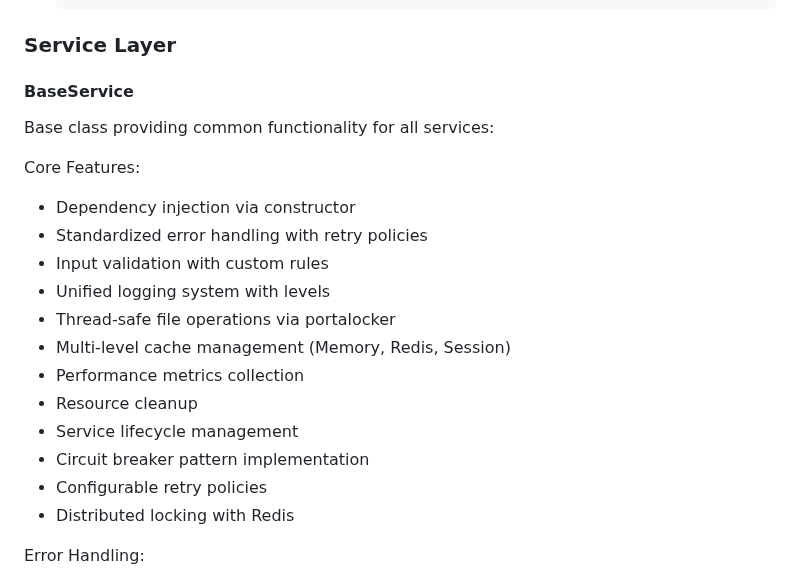
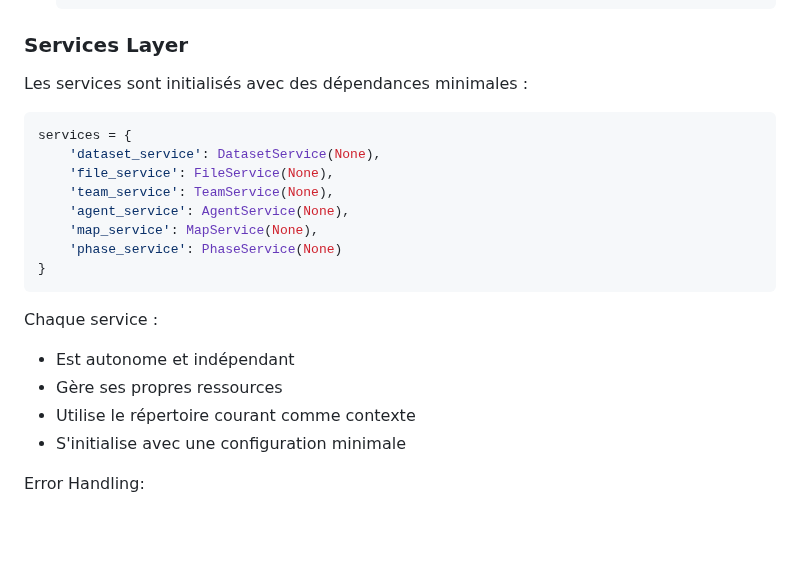
Before and after one commit to DigitalKin-ai/kinos, a Markdown page: docs/DOCUMENTATION.md, the part around the change. Drawn GitHub-style; blank space fills up the shorter version.

Commit message:
docs: Update services layer documentation with minimal dependencies

````diff
--- a/docs/DOCUMENTATION.md
+++ b/docs/DOCUMENTATION.md
@@ -555,24 +555,26 @@ Le PathManager est un composant central qui gère tous les chemins de fichiers d
        )
    ```
 
-### Service Layer
-
-#### BaseService
-Base class providing common functionality for all services:
-
-Core Features:
-- Dependency injection via constructor
-- Standardized error handling with retry policies
-- Input validation with custom rules
-- Unified logging system with levels
-- Thread-safe file operations via portalocker
-- Multi-level cache management (Memory, Redis, Session)
-- Performance metrics collection
-- Resource cleanup
-- Service lifecycle management
-- Circuit breaker pattern implementation
-- Configurable retry policies
-- Distributed locking with Redis
+### Services Layer
+
+Les services sont initialisés avec des dépendances minimales :
+
+```python
+services = {
+    'dataset_service': DatasetService(None),
+    'file_service': FileService(None),
+    'team_service': TeamService(None),
+    'agent_service': AgentService(None),
+    'map_service': MapService(None),
+    'phase_service': PhaseService(None)
+}
+```
+
+Chaque service :
+- Est autonome et indépendant
+- Gère ses propres ressources
+- Utilise le répertoire courant comme contexte
+- S'initialise avec une configuration minimale
 
 Error Handling:
 - Exception capture and logging
````
